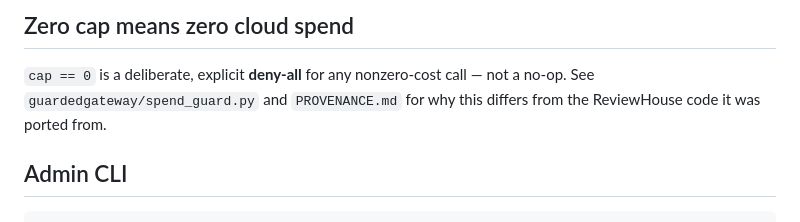
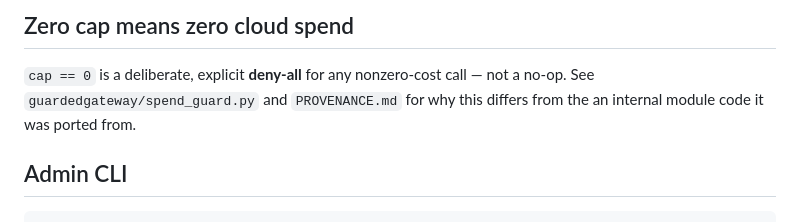
Before and after one commit to maximusrufus/GuardedGateway, a Markdown page: README.md, the part around the change. GitHub-like rendering.

Commit message:
docs: remove internal source names from PROVENANCE/README

```diff
--- a/README.md
+++ b/README.md
@@ -68,7 +68,7 @@ the file for your own account rather than trusting it as a live feed.
 
 `cap == 0` is a deliberate, explicit **deny-all** for any nonzero-cost call — not a
 no-op. See `guardedgateway/spend_guard.py` and `PROVENANCE.md` for why this differs
-from the ReviewHouse code it was ported from.
+from the an internal module code it was ported from.
 
 ## Admin CLI
 
```
Also changed, not shown: PROVENANCE.md (+10 -10 lines).
